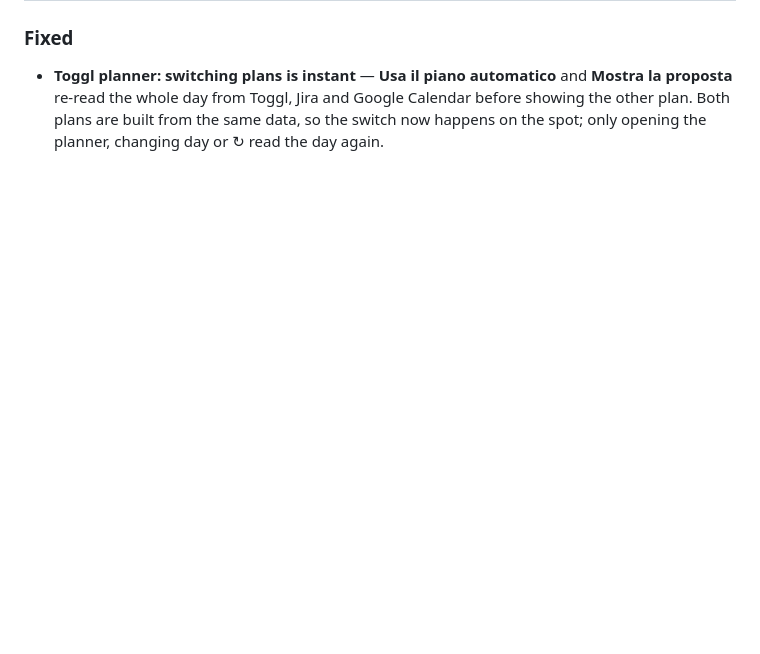
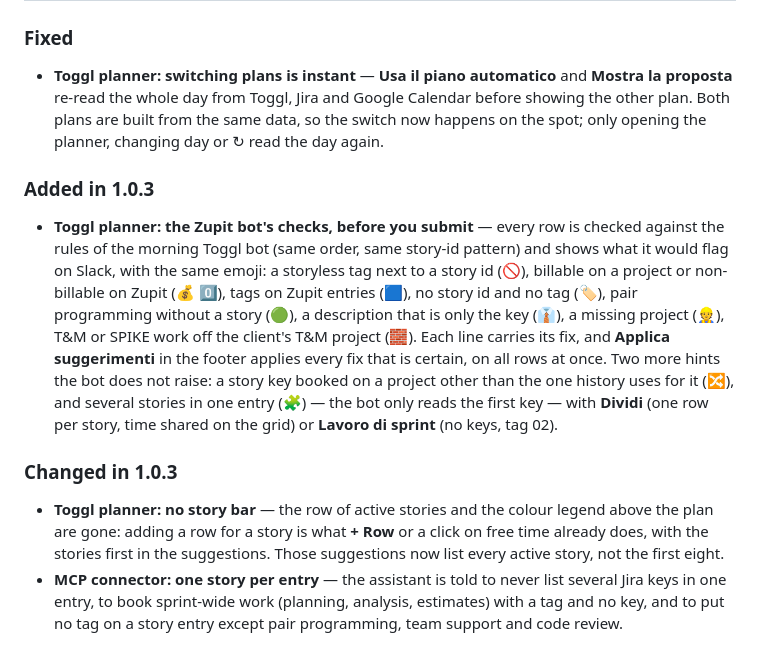
Before and after one commit to zupit-it/Zu-Git, a Markdown page: CHANGELOG.md, the part around one of its changes. GitHub-like rendering; blank space fills up the shorter version.

Commit message:
update: add Toggl planner improvements and MCP connector changes to changelog

```diff
--- a/CHANGELOG.md
+++ b/CHANGELOG.md
@@ -16,3 +12,25 @@ Format follows [Keep a Changelog](https://keepachangelog.com/en/1.1.0/).
   proposta** re-read the whole day from Toggl, Jira and Google Calendar before showing the other
   plan. Both plans are built from the same data, so the switch now happens on the spot; only opening
   the planner, changing day or ↻ read the day again.
+
+### Added in 1.0.3
+- **Toggl planner: the Zupit bot's checks, before you submit** — every row is checked against the
+  rules of the morning Toggl bot (same order, same story-id pattern) and shows what it would flag
+  on Slack, with the same emoji: a storyless tag next to a story id (🚫), billable on a project or
+  non-billable on Zupit (💰 0️⃣), tags on Zupit entries (🟦), no story id and no tag (🏷️), pair
+  programming without a story (🟢), a description that is only the key (👔), a missing project (👷),
+  T&M or SPIKE work off the client's T&M project (🧱). Each line carries its fix, and **Applica
+  suggerimenti** in the footer applies every fix that is certain, on all rows at once. Two more
+  hints the bot does not raise: a story key booked on a project other than the one history uses for
+  it (🔀), and several stories in one entry (🧩) — the bot only reads the first key — with **Dividi**
+  (one row per story, time shared on the grid) or **Lavoro di sprint** (no keys, tag 02).
+
+### Changed in 1.0.3
+- **Toggl planner: no story bar** — the row of active stories and the colour legend above the plan
+  are gone: adding a row for a story is what **+ Row** or a click on free time already does, with
+  the stories first in the suggestions. Those suggestions now list every active story, not the
+  first eight.
+- **MCP connector: one story per entry** — the assistant is told to never list several Jira keys in
+  one entry, to book sprint-wide work (planning, analysis, estimates) with a tag and no key, and to
+  put no tag on a story entry except pair programming, team support and code review.
+
```
Also changed, not shown: other parts of CHANGELOG.md (+3 -4 lines).
